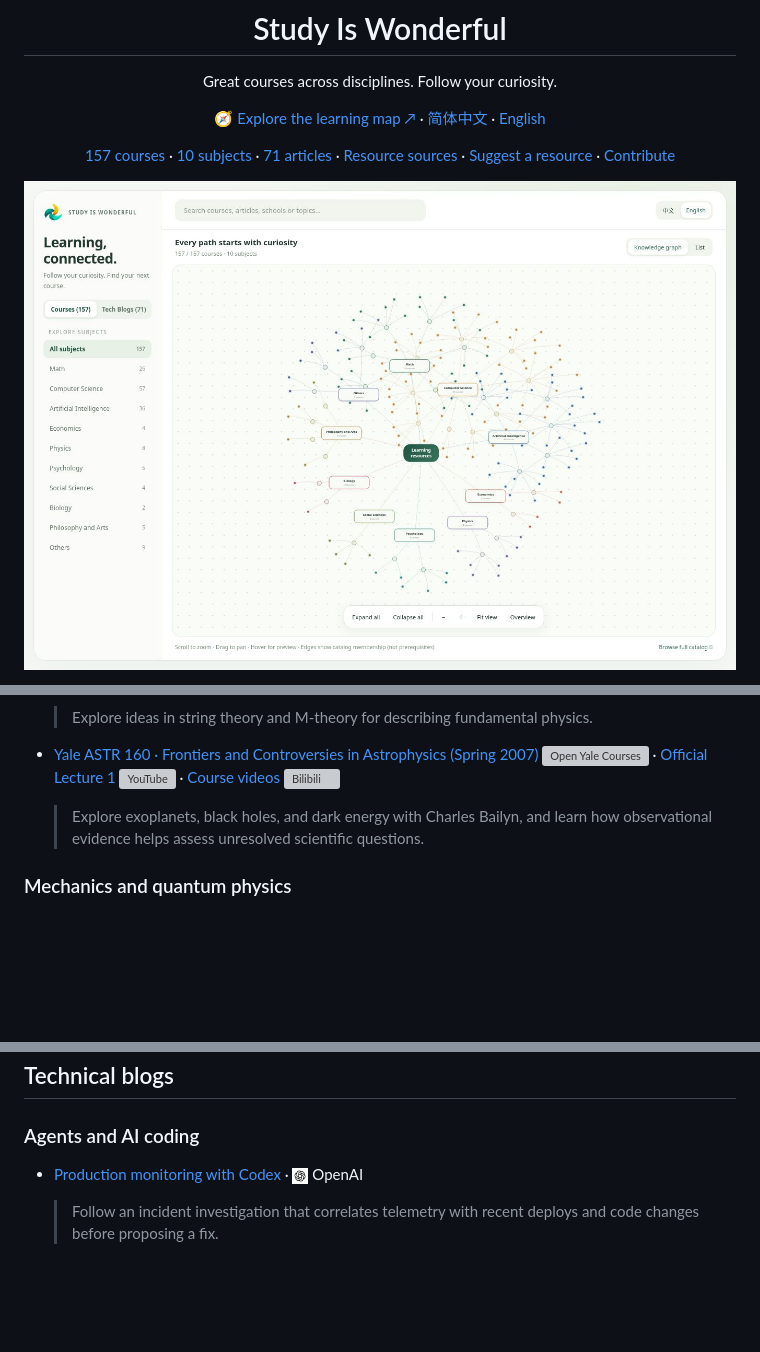
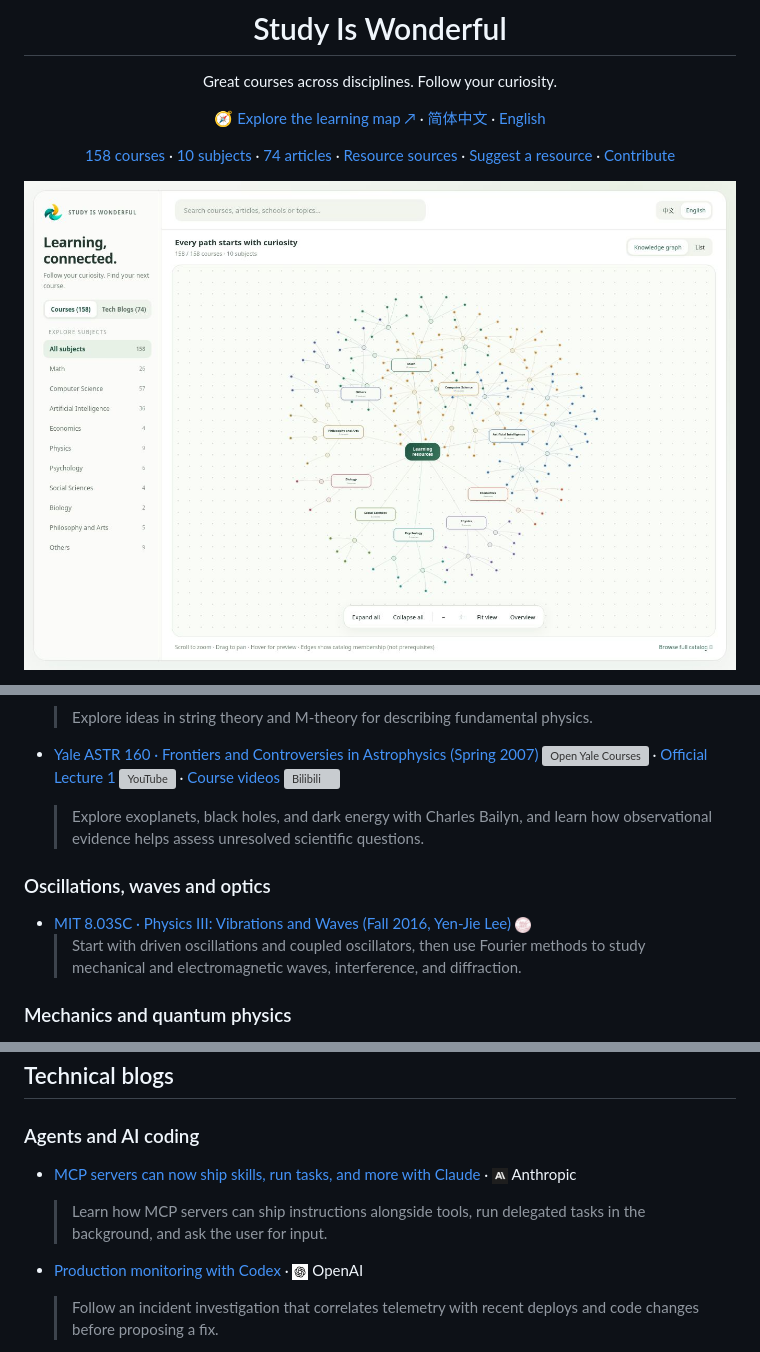
Before and after one commit to xioacd99/study-is-wonderful, a Markdown page: README-en.md, 3 parts joined by grey strips. GitHub-like rendering; pictures changed too: resource-map/preview-en.jpg; blank space fills up the shorter version; grey boxes are pictures that could not be loaded.

Commit message:
Add MIT vibrations and waves and three engineering articles

```diff
--- a/README-en.md
+++ b/README-en.md
@@ -8,7 +8,7 @@ Great courses across disciplines. Follow your curiosity.
 
 [🧭 Explore the learning map ↗](https://xioacd99.github.io/study-is-wonderful/resource-map/) · [简体中文](README.md) · [English](README-en.md)
 
-[157 courses](#目录-contents) · [10 subjects](#目录-contents) · [71 articles](#技术博客-technical-blogs) · [Resource sources](#资源来源-sources) · [Suggest a resource](https://github.com/xioacd99/study-is-wonderful/issues) · [Contribute](https://github.com/xioacd99/study-is-wonderful/pulls)
+[158 courses](#目录-contents) · [10 subjects](#目录-contents) · [74 articles](#技术博客-technical-blogs) · [Resource sources](#资源来源-sources) · [Suggest a resource](https://github.com/xioacd99/study-is-wonderful/issues) · [Contribute](https://github.com/xioacd99/study-is-wonderful/pulls)
 
 </div>
 
@@ -542,6 +542,14 @@ Within each topic, courses are sorted by English title. Different course version
   > Explore exoplanets, black holes, and dark energy with Charles Bailyn, and learn how observational evidence helps assess unresolved scientific questions.
 
 
+<a id="振动波与光学--oscillations-waves-and-optics"></a>
+
+### Oscillations, waves and optics
+
+- <a id="course-physics-09"></a>[MIT 8.03SC · Physics III: Vibrations and Waves (Fall 2016, Yen-Jie Lee)](https://ocw.mit.edu/courses/8-03sc-physics-iii-vibrations-and-waves-fall-2016/resources/lecture-videos/) <img src="icons/mit-seal.png" alt="MIT OpenCourseWare" height="16">
+  > Start with driven oscillations and coupled oscillators, then use Fourier methods to study mechanical and electromagnetic waves, interference, and diffraction.
+
+
 <a id="力学与量子物理--mechanics-and-quantum-physics"></a>
 
 ### Mechanics and quantum physics
@@ -728,6 +736,9 @@ Within each topic, courses are sorted by English title. Different course version
 
 ### Agents and AI coding
 
+- [MCP servers can now ship skills, run tasks, and more with Claude](https://claude.com/resources/articles/skills-over-mcp-tasks-and-more) · <img src="icons/anthropic.png" alt="Anthropic" height="16"> Anthropic
+  > Learn how MCP servers can ship instructions alongside tools, run delegated tasks in the background, and ask the user for input.
+
 - [Production monitoring with Codex](https://developers.openai.com/blog/production-monitoring-with-codex) · <img src="icons/openai.png" alt="OpenAI" height="16"> OpenAI
   > Follow an incident investigation that correlates telemetry with recent deploys and code changes before proposing a fix.
 
```
Also changed, not shown: other parts of README-en.md (+8 -2 lines), resource-map/preview-zh.jpg, 4 other files.
